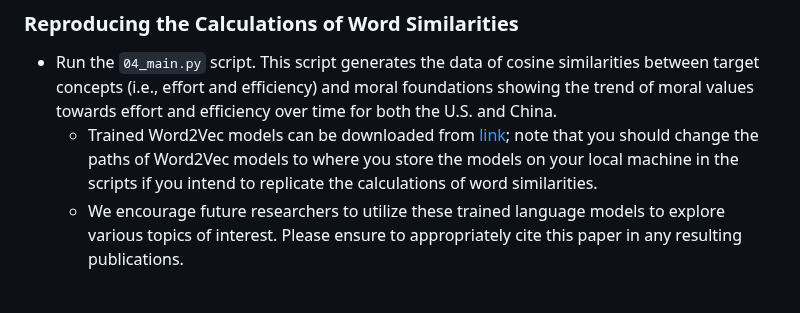
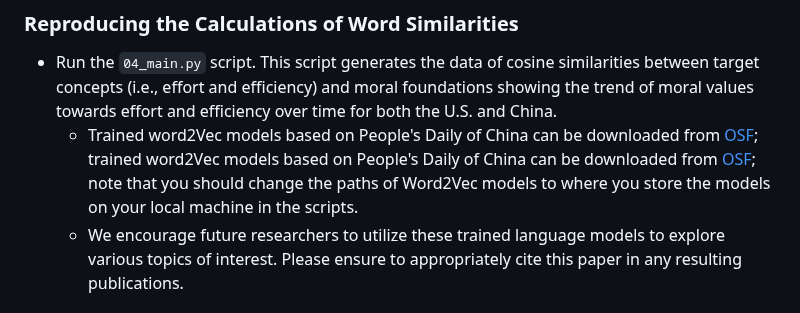
Before and after one commit to amberxuqianchen/effort-osf, a Markdown page: README.md, the part around the change. Rendered like a GitHub page.

Commit message:
upload word2vec models to OSF

```diff
--- a/README.md
+++ b/README.md
@@ -83,7 +83,7 @@ Contains final output files in the paper, including tables and figures.
 
 
 - Run the `04_main.py` script. This script generates the data of cosine similarities between target concepts (i.e., effort and efficiency) and moral foundations showing the trend of moral values towards effort and efficiency over time for both the U.S. and China.
-  - Trained Word2Vec models can be downloaded from [link](https://ucsb.box.com/s/t1m30omvsg8biqlqdu22klv84py6d4ax); note that you should change the paths of Word2Vec models to where you store the models on your local machine in the scripts if you intend to replicate the calculations of word similarities.
+  - Trained word2Vec models based on People's Daily of China can be downloaded from [OSF](https://osf.io/6kg9t/files/osfstorage?view_only=4a82d20c75614ff18980552ac290d637); trained word2Vec models based on People's Daily of China can be downloaded from [OSF](https://osf.io/g5kxu/files/osfstorage); note that you should change the paths of Word2Vec models to where you store the models on your local machine in the scripts.
   - We encourage future researchers to utilize these trained language models to explore various topics of interest. Please ensure to appropriately cite this paper in any resulting publications.
 
 
```
